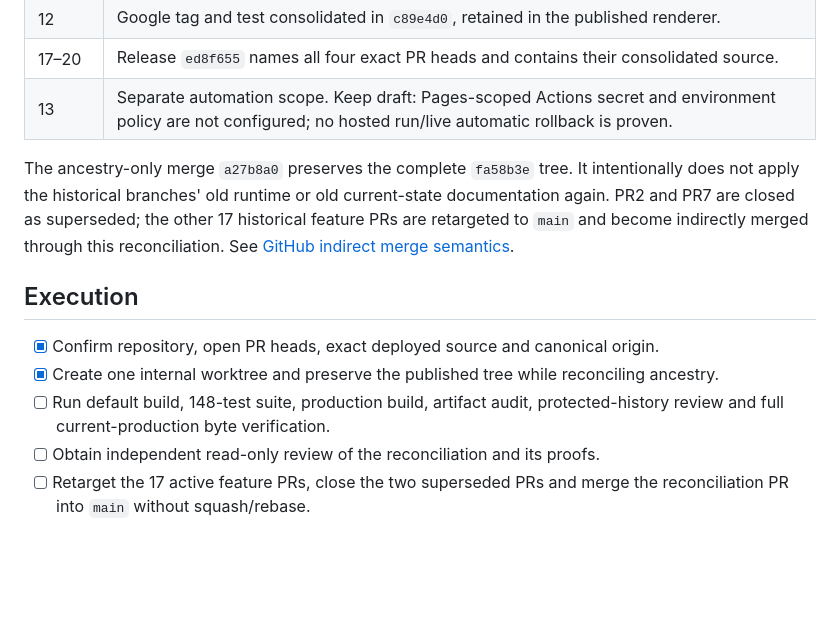
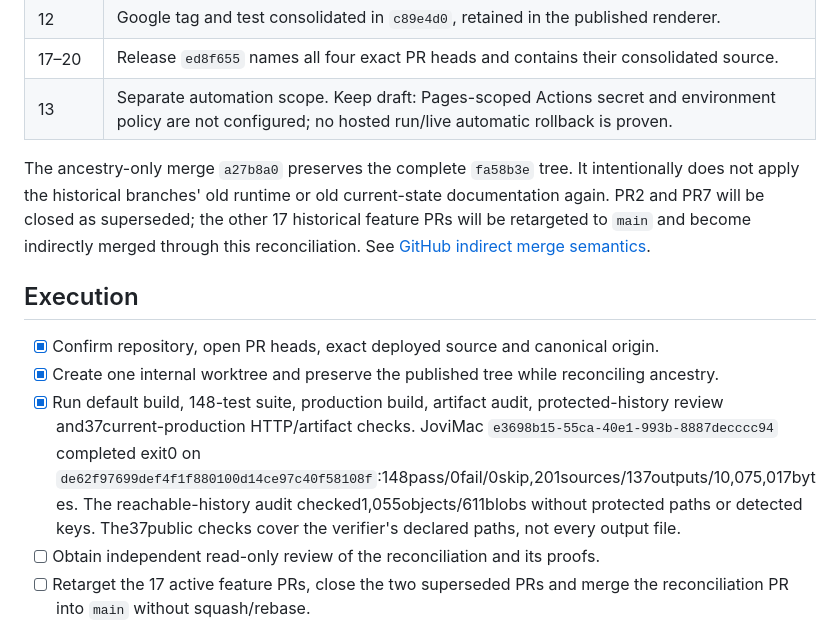
Before and after one commit to jovi47/ojoaovsousa-dev, a Markdown page: docs/release-reconciliation.md, the part around the change. Drawn GitHub-style; blank space fills up the shorter version.

Commit message:
docs: record reconciliation gates and precise release scope

```diff
--- a/docs/release-reconciliation.md
+++ b/docs/release-reconciliation.md
@@ -29,13 +29,13 @@
 | 17–20 | Release `ed8f655` names all four exact PR heads and contains their consolidated source. |
 | 13 | Separate automation scope. Keep draft: Pages-scoped Actions secret and environment policy are not configured; no hosted run/live automatic rollback is proven. |
 
-The ancestry-only merge `a27b8a0` preserves the complete `fa58b3e` tree. It intentionally does not apply the historical branches' old runtime or old current-state documentation again. PR2 and PR7 are closed as superseded; the other 17 historical feature PRs are retargeted to `main` and become indirectly merged through this reconciliation. See [GitHub indirect merge semantics](https://docs.github.com/en/pull-requests/reference/pull-request-merges#indirect-merges).
+The ancestry-only merge `a27b8a0` preserves the complete `fa58b3e` tree. It intentionally does not apply the historical branches' old runtime or old current-state documentation again. PR2 and PR7 will be closed as superseded; the other 17 historical feature PRs will be retargeted to `main` and become indirectly merged through this reconciliation. See [GitHub indirect merge semantics](https://docs.github.com/en/pull-requests/reference/pull-request-merges#indirect-merges).
 
 ## Execution
 
 - [x] Confirm repository, open PR heads, exact deployed source and canonical origin.
 - [x] Create one internal worktree and preserve the published tree while reconciling ancestry.
-- [ ] Run default build, 148-test suite, production build, artifact audit, protected-history review and full current-production byte verification.
+- [x] Run default build, 148-test suite, production build, artifact audit, protected-history review and37current-production HTTP/artifact checks. JoviMac `e3698b15-55ca-40e1-993b-8887decccc94` completed exit0 on `de62f97699def4f1f880100d14ce97c40f58108f`:148pass/0fail/0skip,201sources/137outputs/10,075,017bytes. The reachable-history audit checked1,055objects/611blobs without protected paths or detected keys. The37public checks cover the verifier's declared paths, not every output file.
 - [ ] Obtain independent read-only review of the reconciliation and its proofs.
 - [ ] Retarget the 17 active feature PRs, close the two superseded PRs and merge the reconciliation PR into `main` without squash/rebase.
 - [ ] Confirm the merged runtime inputs match the checked revision; publish that exact SHA after rechecking the healthy previous target.
```
